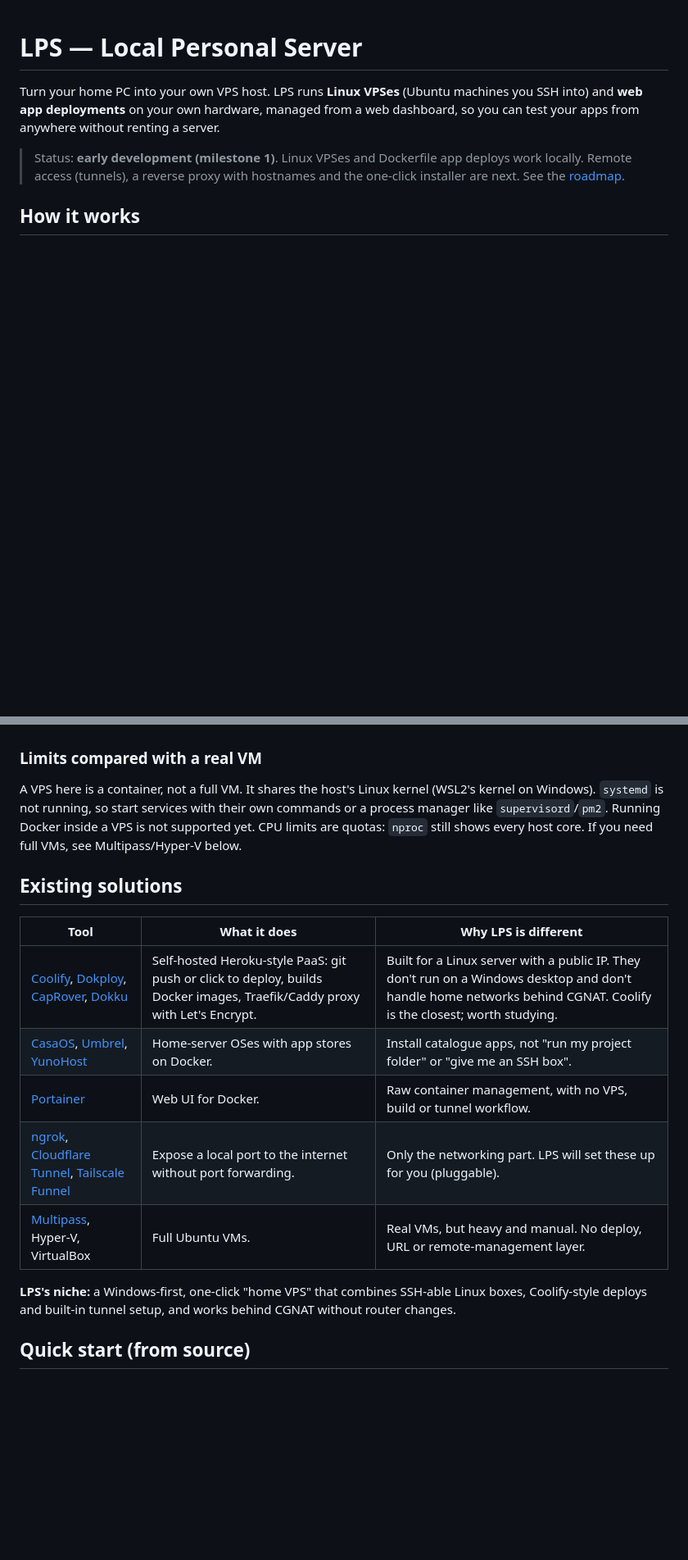
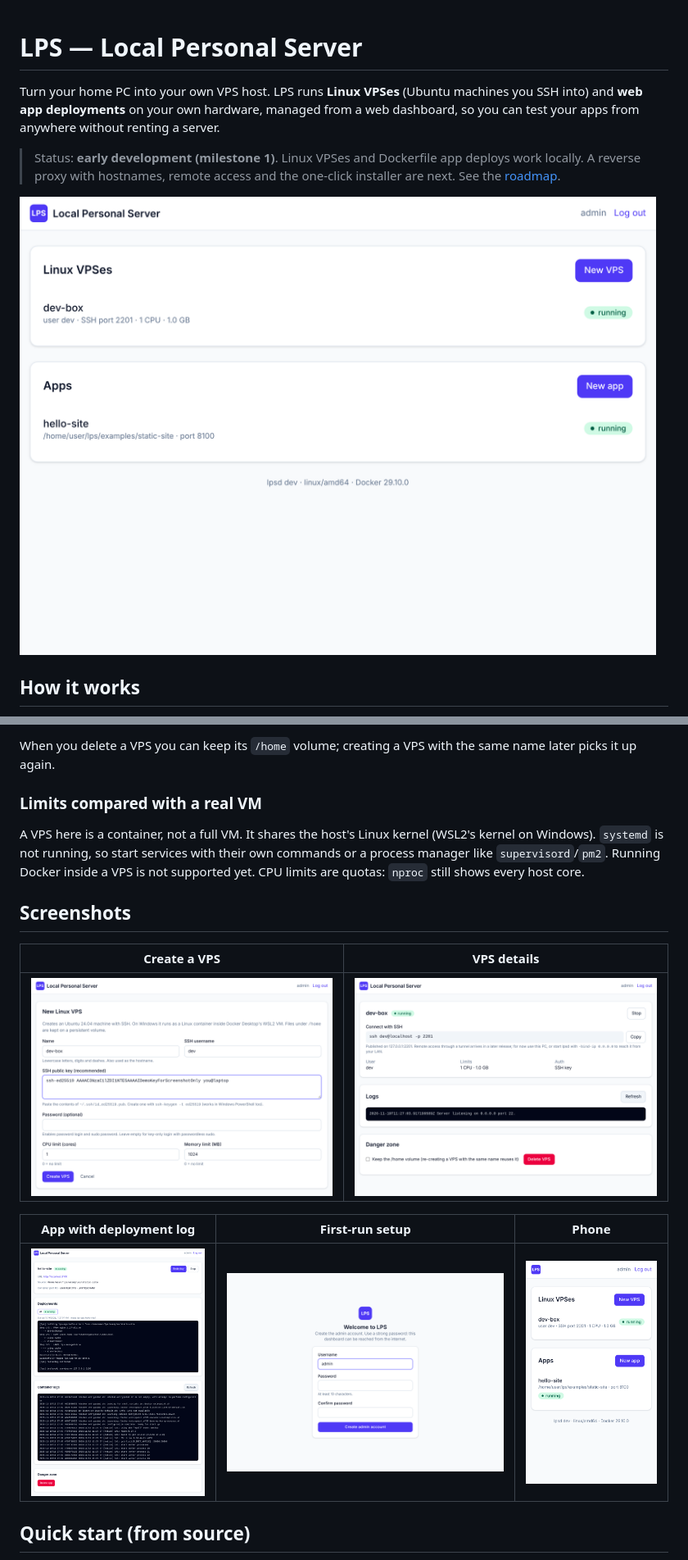
Before and after one commit to AbrarDW/lps, a Markdown page: README.md, 2 parts joined by grey strips. Shown at 82% size. Rendered like a GitHub page; pictures changed too: docs/images/app.png (added), docs/images/dashboard.png (added), docs/images/mobile.png (added); blank space fills up the shorter version.

```diff
--- a/README.md
+++ b/README.md
@@ -2,7 +2,9 @@
 
 Turn your home PC into your own VPS host. LPS runs **Linux VPSes** (Ubuntu machines you SSH into) and **web app deployments** on your own hardware, managed from a web dashboard, so you can test your apps from anywhere without renting a server.
 
-> Status: **early development (milestone 1)**. Linux VPSes and Dockerfile app deploys work locally. Remote access (tunnels), a reverse proxy with hostnames and the one-click installer are next. See the [roadmap](#roadmap).
+> Status: **early development (milestone 1)**. Linux VPSes and Dockerfile app deploys work locally. A reverse proxy with hostnames, remote access and the one-click installer are next. See the [roadmap](#roadmap).
+
+![LPS dashboard](docs/images/dashboard.png)
 
 ## How it works
 
@@ -22,18 +93,17 @@ Browser ──► lpsd (Go, single binary: API + embedded React dashboard, SQLit
+When you delete a VPS you can keep its `/home` volume; creating a VPS with the same name later picks it up again.
 
 ### Limits compared with a real VM
 
-A VPS here is a container, not a full VM. It shares the host's Linux kernel (WSL2's kernel on Windows). `systemd` is not running, so start services with their own commands or a process manager like `supervisord`/`pm2`. Running Docker inside a VPS is not supported yet. CPU limits are quotas: `nproc` still shows every host core. If you need full VMs, see Multipass/Hyper-V below.
+A VPS here is a container, not a full VM. It shares the host's Linux kernel (WSL2's kernel on Windows). `systemd` is not running, so start services with their own commands or a process manager like `supervisord`/`pm2`. Running Docker inside a VPS is not supported yet. CPU limits are quotas: `nproc` still shows every host core.
 
-## Existing solutions
+## Screenshots
 
-| Tool | What it does | Why LPS is different |
+| Create a VPS | VPS details |
+|---|---|
+| ![New VPS form](docs/images/new-vps.png) | ![VPS details with SSH command](docs/images/vps.png) |
+
+| App with deployment log | First-run setup | Phone |
 |---|---|---|
-| [Coolify](https://coolify.io), [Dokploy](https://dokploy.com), [CapRover](https://caprover.com), [Dokku](https://dokku.com) | Self-hosted Heroku-style PaaS: git push or click to deploy, builds Docker images, Traefik/Caddy proxy with Let's Encrypt. | Built for a Linux server with a public IP. They don't run on a Windows desktop and don't handle home networks behind CGNAT. Coolify is the closest; worth studying. |
-| [CasaOS](https://casaos.io), [Umbrel](https://umbrel.com), [YunoHost](https://yunohost.org) | Home-server OSes with app stores on Docker. | Install catalogue apps, not "run my project folder" or "give me an SSH box". |
-| [Portainer](https://www.portainer.io) | Web UI for Docker. | Raw container management, with no VPS, build or tunnel workflow. |
-| [ngrok](https://ngrok.com), [Cloudflare Tunnel](https://developers.cloudflare.com/cloudflare-one/connections/connect-networks/), [Tailscale Funnel](https://tailscale.com/kb/1223/funnel) | Expose a local port to the internet without port forwarding. | Only the networking part. LPS will set these up for you (pluggable). |
-| [Multipass](https://multipass.run), Hyper-V, VirtualBox | Full Ubuntu VMs. | Real VMs, but heavy and manual. No deploy, URL or remote-management layer. |
-
-**LPS's niche:** a Windows-first, one-click "home VPS" that combines SSH-able Linux boxes, Coolify-style deploys and built-in tunnel setup, and works behind CGNAT without router changes.
+| ![App details with build log](docs/images/app.png) | ![Admin account setup](docs/images/setup.png) | ![Dashboard on a phone](docs/images/mobile.png) |
 
 ## Quick start (from source)
```
Also changed, not shown: other parts of README.md (+114 -11 lines).
